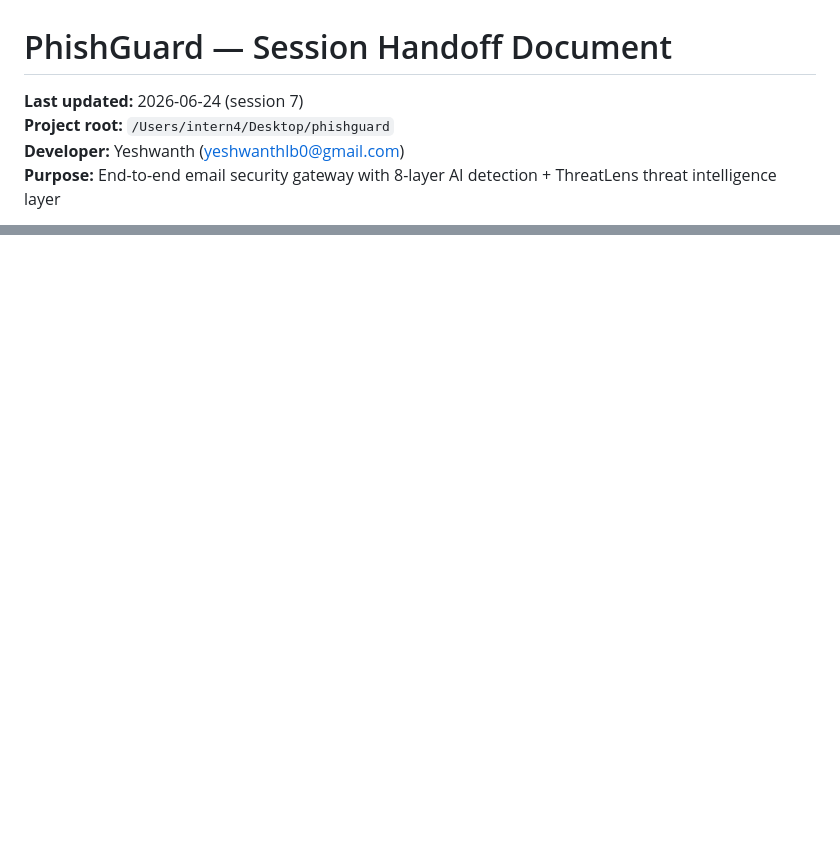
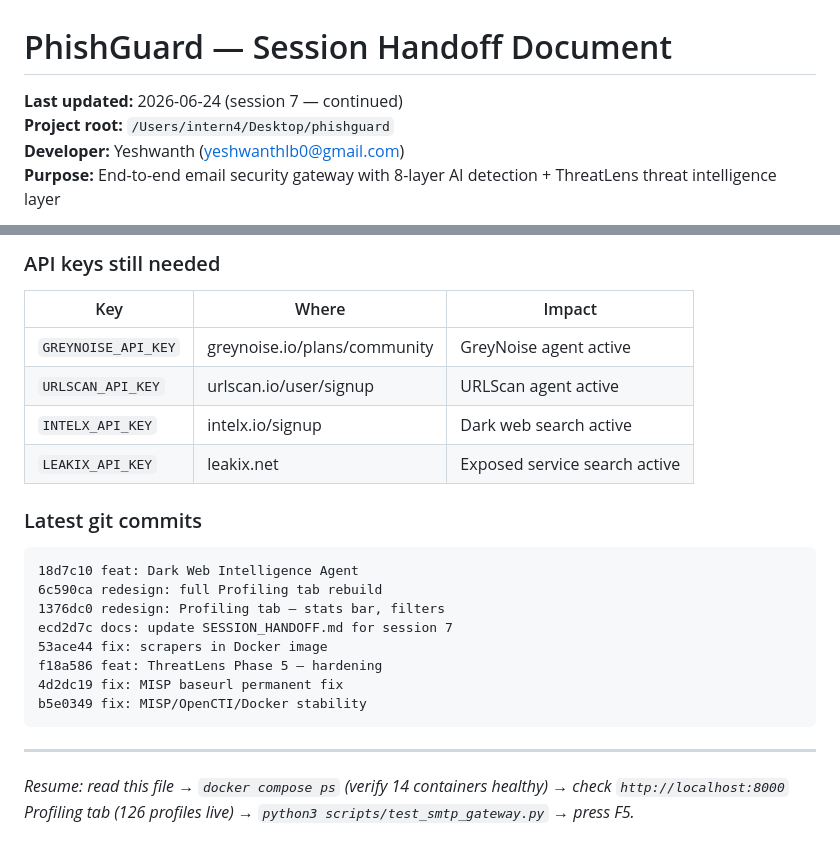
Before and after one commit to Yeshwanth-lb/PhisGuard, a Markdown page: SESSION_HANDOFF.md, 2 parts joined by grey strips. Rendered like a GitHub page; blank space fills up the shorter version.

````diff
--- a/SESSION_HANDOFF.md
+++ b/SESSION_HANDOFF.md
@@ -1,5 +1,5 @@
 # PhishGuard — Session Handoff Document
-**Last updated:** 2026-06-24 (session 7)
+**Last updated:** 2026-06-24 (session 7 — continued)
 **Project root:** `/Users/intern4/Desktop/phishguard`
 **Developer:** Yeshwanth (yeshwanthlb0@gmail.com)
 **Purpose:** End-to-end email security gateway with 8-layer AI detection + ThreatLens threat intelligence layer
@@ -335,0 +389,23 @@ phishguard/
+### API keys still needed
+| Key | Where | Impact |
+|---|---|---|
+| `GREYNOISE_API_KEY` | greynoise.io/plans/community | GreyNoise agent active |
+| `URLSCAN_API_KEY` | urlscan.io/user/signup | URLScan agent active |
+| `INTELX_API_KEY` | intelx.io/signup | Dark web search active |
+| `LEAKIX_API_KEY` | leakix.net | Exposed service search active |
+
+### Latest git commits
+```
+18d7c10 feat: Dark Web Intelligence Agent
+6c590ca redesign: full Profiling tab rebuild
+1376dc0 redesign: Profiling tab — stats bar, filters
+ecd2d7c docs: update SESSION_HANDOFF.md for session 7
+53ace44 fix: scrapers in Docker image
+f18a586 feat: ThreatLens Phase 5 — hardening
+4d2dc19 fix: MISP baseurl permanent fix
+b5e0349 fix: MISP/OpenCTI/Docker stability
+```
+
+---
+
+*Resume: read this file → `docker compose ps` (verify 14 containers healthy) → check `http://localhost:8000` Profiling tab (126 profiles live) → `python3 scripts/test_smtp_gateway.py` → press F5.*
````
Also changed, not shown: other parts of SESSION_HANDOFF.md (+54 -1 lines).
